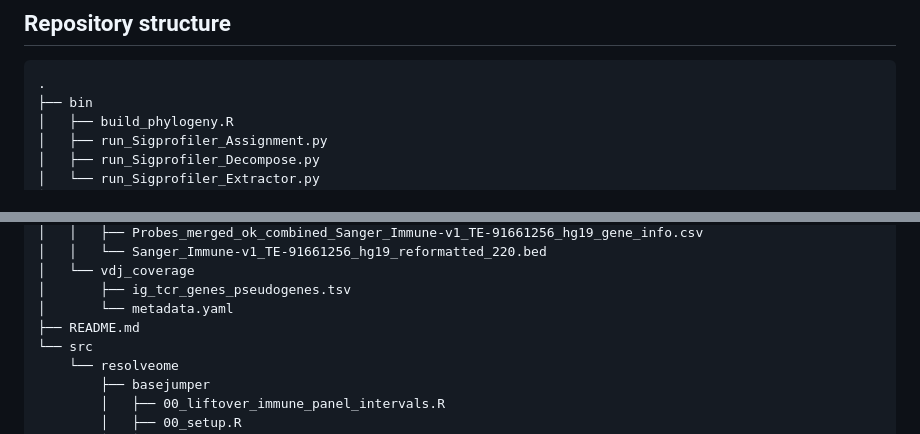
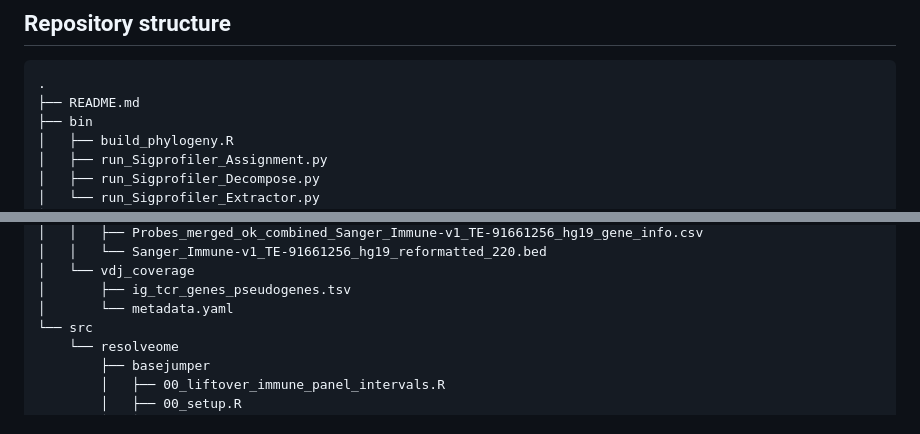
Before and after one commit to alextidd/nicola_et_al_2026, a Markdown page: README.md, 2 parts joined by grey strips. Rendered like a GitHub page.

````diff
--- a/README.md
+++ b/README.md
@@ -114,6 +114,7 @@ The following datasets are not included in this repository and must be downloade
 
 ```
 .
+├── README.md
 ├── bin
 │   ├── build_phylogeny.R
 │   ├── run_Sigprofiler_Assignment.py
@@ -162,7 +163,6 @@ The following datasets are not included in this repository and must be downloade
 │   └── vdj_coverage
 │       ├── ig_tcr_genes_pseudogenes.tsv
 │       └── metadata.yaml
-├── README.md
 └── src
     └── resolveome
         ├── basejumper
````
